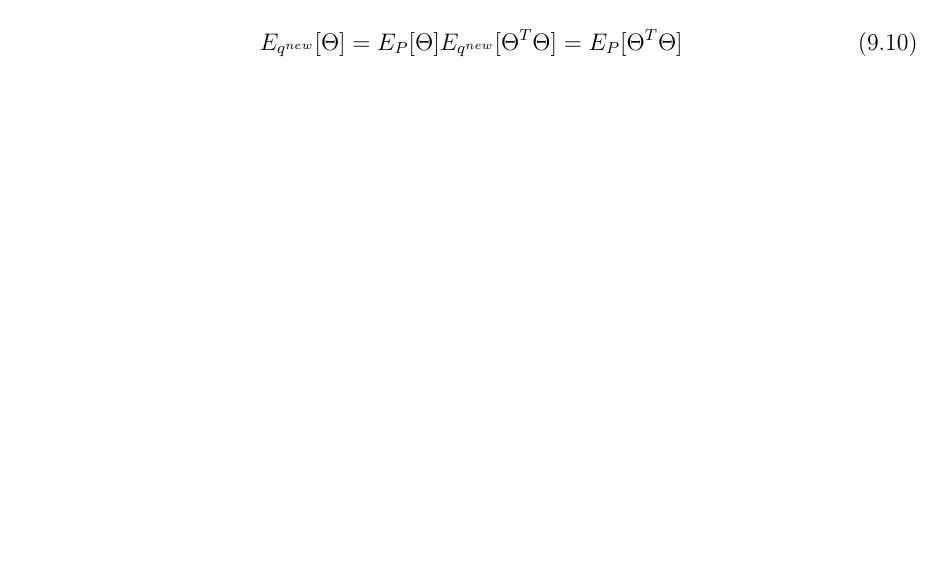
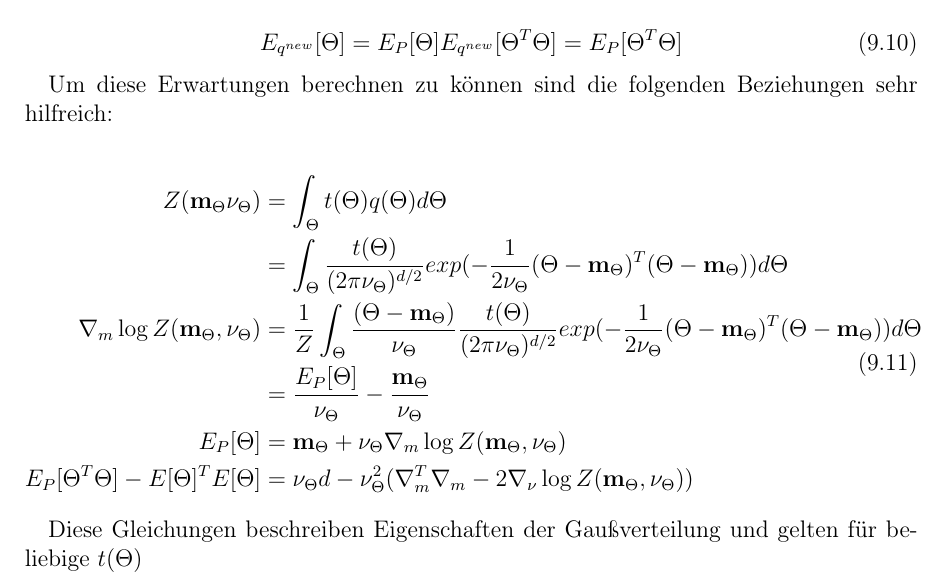
Before and after one commit to deepboltzer/bachelor, a LaTeX document (tex/bachelorarbeit.tex): part of page 26 of 28, cut so that both start at the same text, the shorter picture padded with empty space. Compiled offline with pdfLaTeX; an older LaTeX class or package is replaced by its successor.

Commit message:
Wrote more about ADF.

```diff
--- a/tex/bachelorarbeit.tex
+++ b/tex/bachelorarbeit.tex
@@ -1146,7 +1146,20 @@ Das so entstandene Verfahren
    E_{q^{new}}[\Theta^T \Theta] = E_{P}[\Theta^T \Theta]
   \end{equation}
 
+  Um diese Erwartungen berechnen zu können sind die folgenden Beziehungen sehr hilfreich:
 
+  \begin{equation}
+  \begin{split}
+   Z(\mathbf{m}_{\Theta} \nu_{\Theta}) &= \int_{\Theta} t(\Theta) q(\Theta) d \Theta \\
+   &= \int_{\Theta} \frac{t(\Theta)}{(2 \pi \nu_{\Theta})^{d/2}} exp(- \frac{1}{2 \nu_{\Theta}}(\Theta - \mathbf{m}_{\Theta})^T (\Theta - \mathbf{m}_{\Theta})) d \Theta \\
+   \nabla_m \log Z(\mathbf{m}_{\Theta}, \nu_{\Theta}) & = \frac{1}{Z} \int_{\Theta} \frac{(\Theta - \mathbf{m}_{\Theta})}{\nu_{\Theta}} \frac{t(\Theta)}{(2 \pi \nu_{\Theta})^{d/2}} exp(- \frac{1}{2 \nu_{\Theta}}(\Theta - \mathbf{m}_{\Theta})^T (\Theta - \mathbf{m}_{\Theta})) d \Theta \\
+   &= \frac{E_P[\Theta]}{\nu_{\Theta}} - \frac{\mathbf{m}_{\Theta}}{\nu_{\Theta}} \\
+   E_P[\Theta] &= \mathbf{m}_{\Theta} + \nu_{\Theta} \nabla_m \log Z(\mathbf{m}_{\Theta},\nu_{\Theta}) \\
+   E_P[\Theta^T \Theta] - E[\Theta]^TE[\Theta] &= \nu_{\Theta} d - \nu_{\Theta}^2 (\nabla_m^T \nabla_m - 2 \nabla_{\nu} \log Z(\mathbf{m}_{\Theta}, \nu_{\Theta}) ) \\
+  \end{split}
+  \end{equation}
+
+  Diese Gleichungen beschreiben Eigenschaften der Gaußverteilung und gelten für beliebige $t(\Theta)$
 
 
   % Literaturverzeichnis (beginnt auf einer ungeraden Seite)
```
Also changed, not shown: tex/bachelorarbeit.tex (6 more changed lines).
